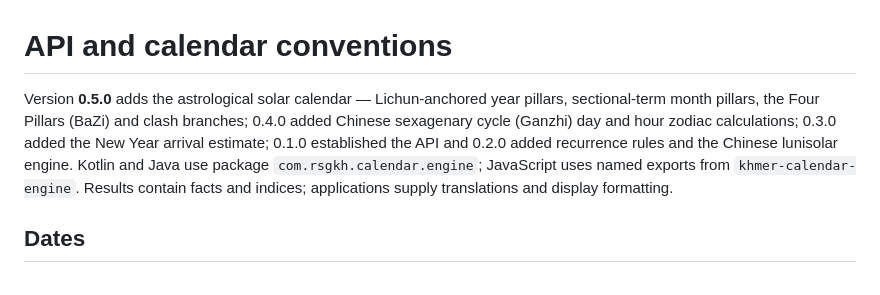
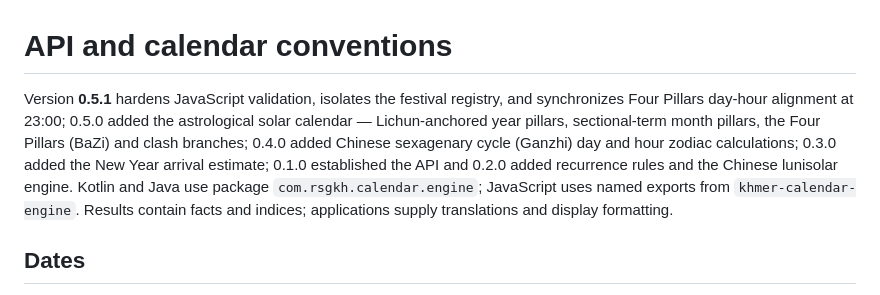
Before and after one commit to RSG-KH/khmer-calendar-engine, a Markdown page: docs/api.md, the part around the change. Drawn GitHub-style.

Commit message:
docs: update API conventions header and release link for 0.5.1

```diff
--- a/docs/api.md
+++ b/docs/api.md
@@ -1,6 +1,6 @@
 # API and calendar conventions
 
-Version **0.5.0** adds the astrological solar calendar — Lichun-anchored year pillars, sectional-term month pillars, the Four Pillars (BaZi) and clash branches; 0.4.0 added Chinese sexagenary cycle (Ganzhi) day and hour zodiac calculations; 0.3.0 added the New Year arrival estimate; 0.1.0 established the API and 0.2.0 added recurrence rules and the Chinese lunisolar engine. Kotlin and Java use package `com.rsgkh.calendar.engine`; JavaScript uses named exports from `khmer-calendar-engine`. Results contain facts and indices; applications supply translations and display formatting.
+Version **0.5.1** hardens JavaScript validation, isolates the festival registry, and synchronizes Four Pillars day-hour alignment at 23:00; 0.5.0 added the astrological solar calendar — Lichun-anchored year pillars, sectional-term month pillars, the Four Pillars (BaZi) and clash branches; 0.4.0 added Chinese sexagenary cycle (Ganzhi) day and hour zodiac calculations; 0.3.0 added the New Year arrival estimate; 0.1.0 established the API and 0.2.0 added recurrence rules and the Chinese lunisolar engine. Kotlin and Java use package `com.rsgkh.calendar.engine`; JavaScript uses named exports from `khmer-calendar-engine`. Results contain facts and indices; applications supply translations and display formatting.
 
 ## Dates
 
```
Also changed, not shown: CHANGELOG.md (+1 -0 lines).
